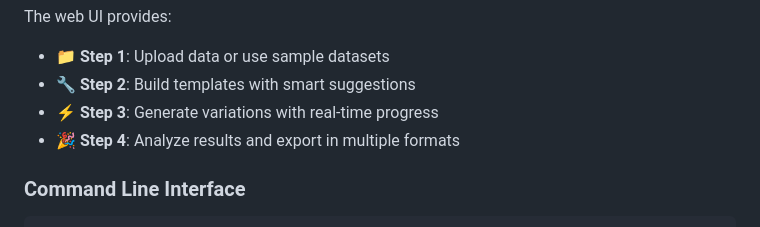
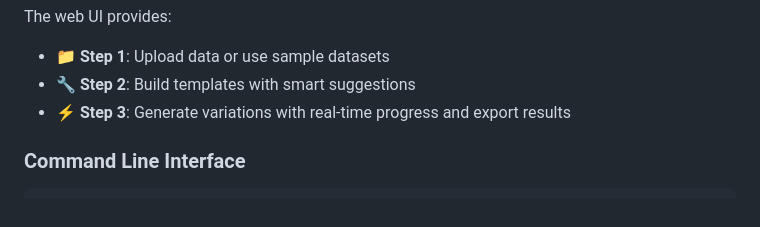
Before and after one commit to eliyahabba/PromptSuite, a Markdown page: README.md, the part around the change. Rendered like a GitHub page.

```diff
--- a/README.md
+++ b/README.md
@@ -60,8 +60,7 @@ python demo_ui.py
 The web UI provides:
 - 📁 **Step 1**: Upload data or use sample datasets
 - 🔧 **Step 2**: Build templates with smart suggestions
-- ⚡ **Step 3**: Generate variations with real-time progress
-- 🎉 **Step 4**: Analyze results and export in multiple formats
+- ⚡ **Step 3**: Generate variations with real-time progress and export results
 
 ### Command Line Interface
 
```
Also changed, not shown: docs/README.md (+4 -5 lines).
